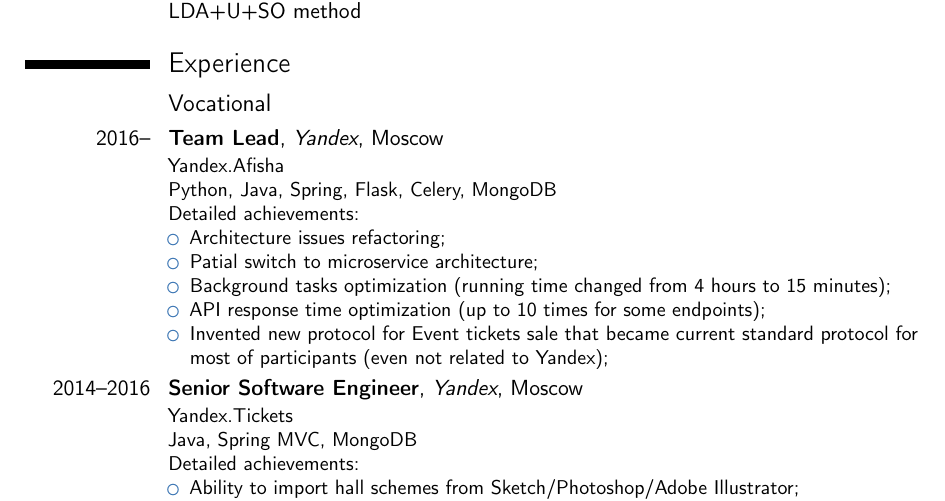
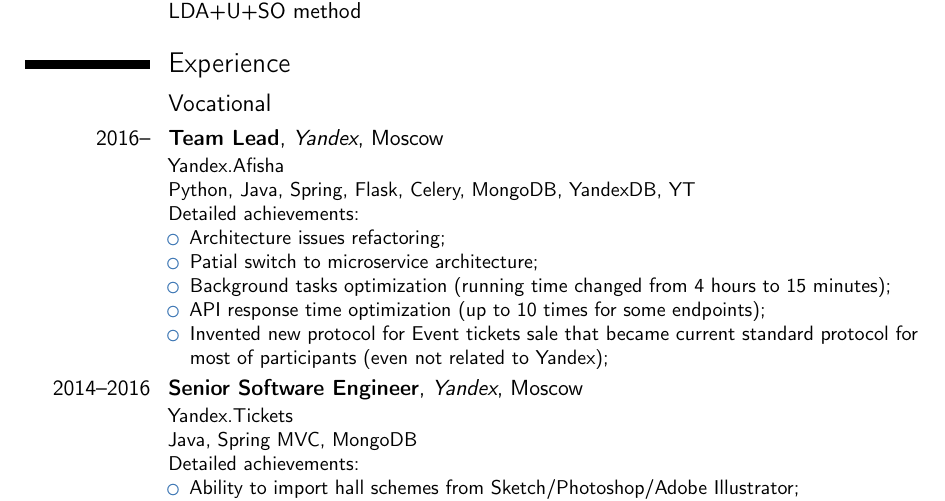
Before and after one commit to antimony/cv, a LaTeX CV (template.tex): part of page 1 of 4, cut so that both start at the same text. Compiled offline with pdfLaTeX.

Commit message:
Update template.tex

```diff
--- a/template.tex
+++ b/template.tex
@@ -68,7 +68,7 @@
 
 \section{Experience}
 \subsection{Vocational}
-\cventry{2016--}{Team Lead}{Yandex}{Moscow}{}{Yandex.Afisha\newline{} Python, Java, Spring, Flask, Celery, MongoDB%
+\cventry{2016--}{Team Lead}{Yandex}{Moscow}{}{Yandex.Afisha\newline{} Python, Java, Spring, Flask, Celery, MongoDB, YandexDB, YT%
 \newline{}
 Detailed achievements:%
 \begin{itemize}%
```
